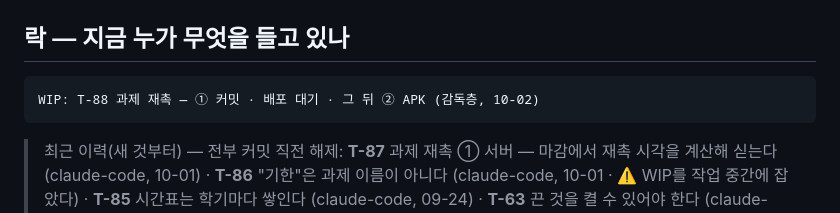
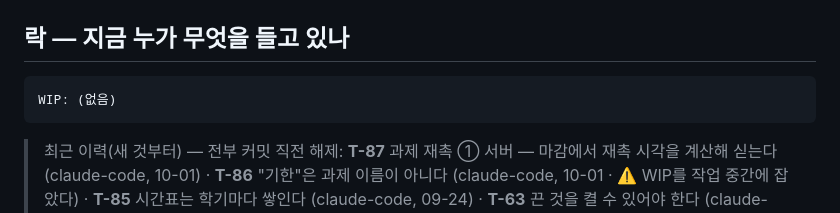
Before and after one commit to mond1424/personal-os, a Markdown page: APP-BUILD.md, the part around the change. GitHub-like rendering.

Commit message:
docs(build): clear committed T-88 waiting marker from WIP

````diff
--- a/APP-BUILD.md
+++ b/APP-BUILD.md
@@ -24,7 +24,7 @@
 ## 락 — 지금 누가 무엇을 들고 있나
 
 ```
-WIP: T-88 과제 재촉 — ① 커밋 · 배포 대기 · 그 뒤 ② APK (감독층, 10-02)
+WIP: (없음)
 ```
 
 > 최근 이력(새 것부터) — 전부 커밋 직전 해제:
````
